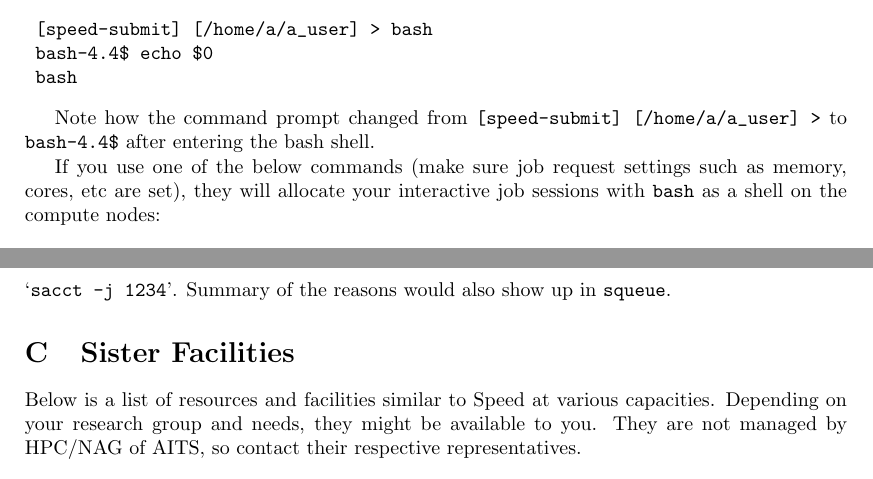
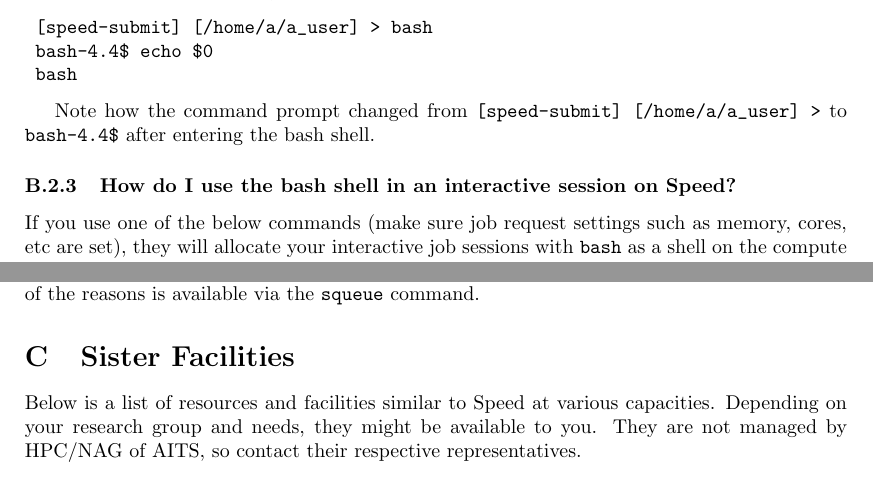
Before and after one commit to NAG-DevOps/speed-hpc, a LaTeX paper (doc/speed-manual.tex, which reads doc/scheduler-faq.tex): two parts of pages 23 and 26 of 28, joined at a grey line, cut so that both start at the same text. Compiled offline with pdfLaTeX.

Commit message:
Added subsection re interactive bash jobs

```diff
--- a/doc/scheduler-faq.tex
+++ b/doc/scheduler-faq.tex
@@ -49,6 +49,9 @@ For example:
 
 Note how the command prompt changed from \verb![speed-submit] [/home/a/a_user] >! to \verb!bash-4.4$! after entering the bash shell.
 
+% ------------------------------------------------------------------------------
+\subsubsection{How do I use the bash shell in an interactive session on Speed?}
+% The language here is unclear. TODO Update for clarity and provide examples
 If you use one of the below commands (make sure job request settings such
 as memory, cores, etc are set), they will allocate your interactive
 job sessions with \tool{bash} as a shell on the compute nodes:
@@ -268,6 +271,6 @@ Your job will run once the maintenance has been completed and the disabled nodes
 \subsubsection{Error in job submit request.}
 
 It is possible that your job is pending, because the job requested resources that are not available within Speed.
-To verify why pending job with job id 1234 is not running, execute `\verb!sacct -j 1234!'.
-Summary of the reasons would also show up in \tool{squeue}.
+To verify why job id 1234 is not running, execute `\verb!sacct -j 1234!'.
+A summary of the reasons is available via the \tool{squeue} command.
 %and review the messages in the \textbf{scheduling info:} section.
```
Also changed, not shown: doc/scheduler-faq.tex (8 more changed lines).
